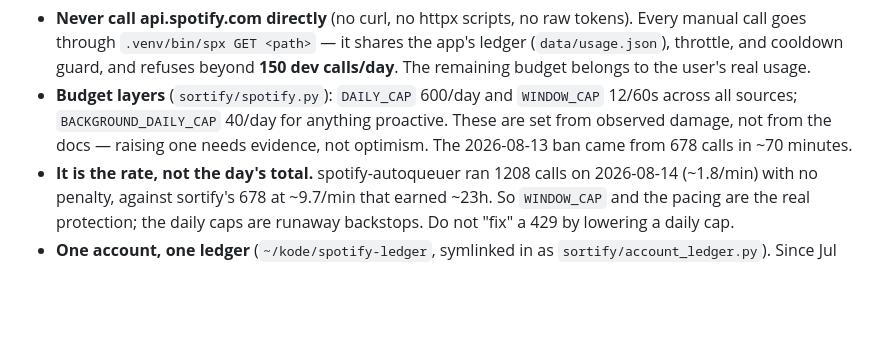
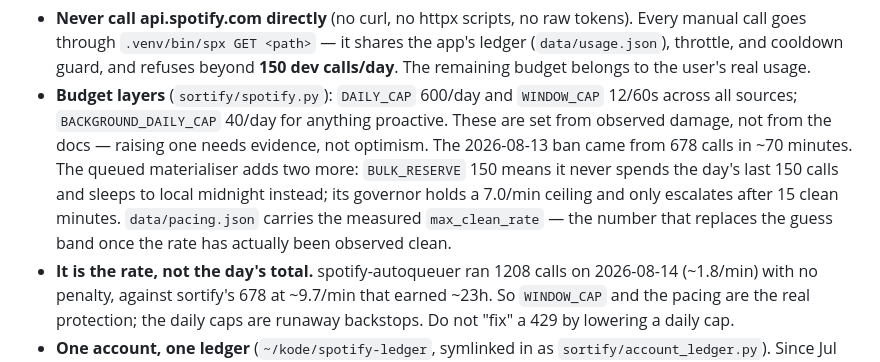
Before and after one commit to tehBaer/sortify, a Markdown page: CLAUDE.md, the part around the change. Drawn GitHub-style; blank space fills up the shorter version.

Commit message:
Document the queued materialiser's budget layers in CLAUDE.md (T12)
BULK_RESERVE, the governor ceiling, and data/pacing.json's measured
max_clean_rate extend the existing budget-layers bullet in its own voice,
so the discipline rules stay in one place as the rate limits do.

Co-Authored-By: Claude Sonnet 5 <noreply@anthropic.com>

```diff
--- a/CLAUDE.md
+++ b/CLAUDE.md
@@ -15,6 +15,11 @@ escalating penalties. Therefore:
   12/60s across all sources; `BACKGROUND_DAILY_CAP` 40/day for anything proactive.
   These are set from observed damage, not from the docs — raising one needs
   evidence, not optimism. The 2026-08-13 ban came from 678 calls in ~70 minutes.
+  The queued materialiser adds two more: `BULK_RESERVE` 150 means it never
+  spends the day's last 150 calls and sleeps to local midnight instead; its
+  governor holds a 7.0/min ceiling and only escalates after 15 clean minutes.
+  `data/pacing.json` carries the measured `max_clean_rate` — the number that
+  replaces the guess band once the rate has actually been observed clean.
 - **It is the rate, not the day's total.** spotify-autoqueuer ran 1208 calls on
   2026-08-14 (~1.8/min) with no penalty, against sortify's 678 at ~9.7/min that
   earned ~23h. So `WINDOW_CAP` and the pacing are the real protection; the daily
```
